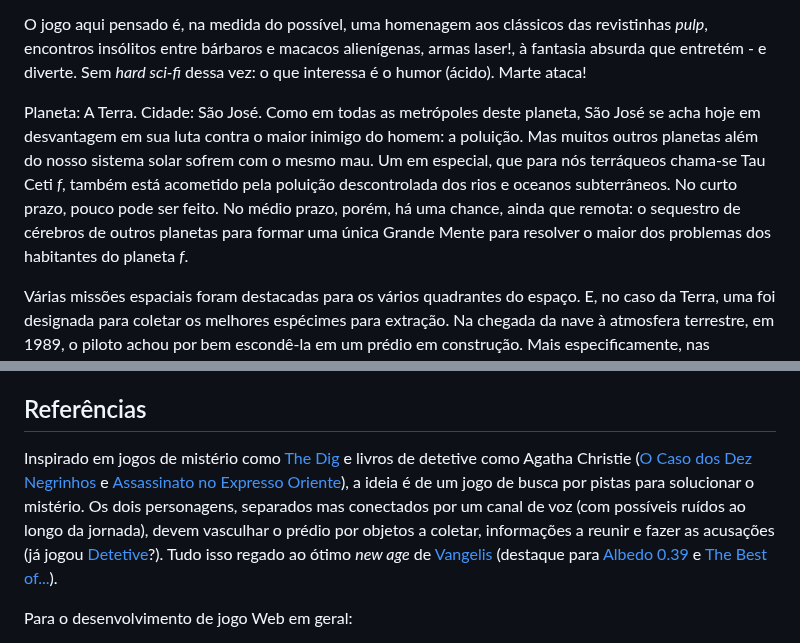
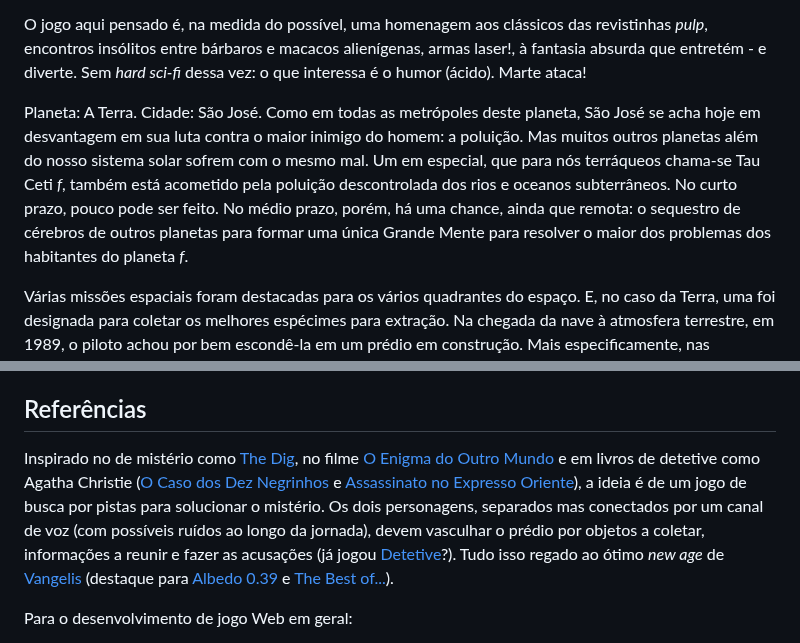
Before and after one commit to ederson-torresini/adcipt20231, a Markdown page: README.md, 2 parts joined by grey strips. Drawn GitHub-style.

Commit message:
Melhorar redação #3

```diff
--- a/README.md
+++ b/README.md
@@ -12,7 +12,7 @@ Eu sempre gostei de ficção científica. Quando eu era mais novo, no caso bem m
 
 O jogo aqui pensado é, na medida do possível, uma homenagem aos clássicos das revistinhas _pulp_, encontros insólitos entre bárbaros e macacos alienígenas, armas laser!, à fantasia absurda que entretém - e diverte. Sem _hard sci-fi_ dessa vez: o que interessa é o humor (ácido). Marte ataca!
 
-Planeta: A Terra. Cidade: São José. Como em todas as metrópoles deste planeta, São José se acha hoje em desvantagem em sua luta contra o maior inimigo do homem: a poluição. Mas muitos outros planetas além do nosso sistema solar sofrem com o mesmo mau. Um em especial, que para nós terráqueos chama-se Tau Ceti _f_, também está acometido pela poluição descontrolada dos rios e oceanos subterrâneos. No curto prazo, pouco pode ser feito. No médio prazo, porém, há uma chance, ainda que remota: o sequestro de cérebros de outros planetas para formar uma única Grande Mente para resolver o maior dos problemas dos habitantes do planeta _f_.
+Planeta: A Terra. Cidade: São José. Como em todas as metrópoles deste planeta, São José se acha hoje em desvantagem em sua luta contra o maior inimigo do homem: a poluição. Mas muitos outros planetas além do nosso sistema solar sofrem com o mesmo mal. Um em especial, que para nós terráqueos chama-se Tau Ceti _f_, também está acometido pela poluição descontrolada dos rios e oceanos subterrâneos. No curto prazo, pouco pode ser feito. No médio prazo, porém, há uma chance, ainda que remota: o sequestro de cérebros de outros planetas para formar uma única Grande Mente para resolver o maior dos problemas dos habitantes do planeta _f_.
 
 Várias missões espaciais foram destacadas para os vários quadrantes do espaço. E, no caso da Terra, uma foi designada para coletar os melhores espécimes para extração. Na chegada da nave à atmosfera terrestre, em 1989, o piloto achou por bem escondê-la em um prédio em construção. Mais especificamente, nas coordenadas terrestres 27°36'30.427"S e 48°38'0.938"O. Paciência, eles virão.
 
@@ -22,7 +22,7 @@ Entretanto, dois alunos chegaram mais cedo para o evento. Distraídos, vagaram p
 
 ## Referências
 
-Inspirado em jogos de mistério como [The Dig](https://en.wikipedia.org/wiki/The_Dig_(video_game)) e livros de detetive como Agatha Christie ([O Caso dos Dez Negrinhos](https://www.goodreads.com/book/show/26162628-o-caso-dos-dez-negrinhos) e [Assassinato no Expresso Oriente](https://www.goodreads.com/book/show/23006548-assassinato-no-expresso-do-oriente)), a ideia é de um jogo de busca por pistas para solucionar o mistério. Os dois personagens, separados mas conectados por um canal de voz (com possíveis ruídos ao longo da jornada), devem vasculhar o prédio por objetos a coletar, informações a reunir e fazer as acusações (já jogou [Detetive](https://www.estrela.com.br/jogo-detetive-retro/p)?). Tudo isso regado ao ótimo _new age_ de [Vangelis](https://open.spotify.com/artist/4P70aqttdpJ9vuYFDmf7f6/discography/all) (destaque para [Albedo 0.39](https://open.spotify.com/album/7M2EhhKnJYcmluPNzmB35N) e [The Best of...](https://open.spotify.com/album/7y45PMMVyz4EGcfck4gyY7)).
+Inspirado no de mistério como [The Dig](https://en.wikipedia.org/wiki/The_Dig_(video_game)), no filme [O Enigma do Outro Mundo](https://www.imdb.com/title/tt0084787/) e em livros de detetive como Agatha Christie ([O Caso dos Dez Negrinhos](https://www.goodreads.com/book/show/26162628-o-caso-dos-dez-negrinhos) e [Assassinato no Expresso Oriente](https://www.goodreads.com/book/show/23006548-assassinato-no-expresso-do-oriente)), a ideia é de um jogo de busca por pistas para solucionar o mistério. Os dois personagens, separados mas conectados por um canal de voz (com possíveis ruídos ao longo da jornada), devem vasculhar o prédio por objetos a coletar, informações a reunir e fazer as acusações (já jogou [Detetive](https://www.estrela.com.br/jogo-detetive-retro/p)?). Tudo isso regado ao ótimo _new age_ de [Vangelis](https://open.spotify.com/artist/4P70aqttdpJ9vuYFDmf7f6/discography/all) (destaque para [Albedo 0.39](https://open.spotify.com/album/7M2EhhKnJYcmluPNzmB35N) e [The Best of...](https://open.spotify.com/album/7y45PMMVyz4EGcfck4gyY7)).
 
 Para o desenvolvimento de jogo Web em geral:
 
```
